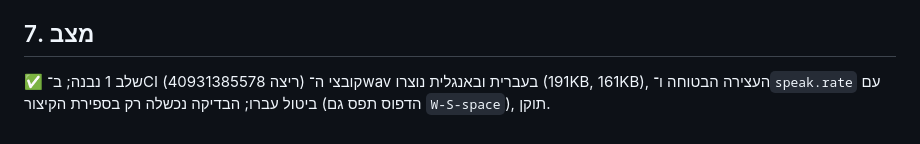
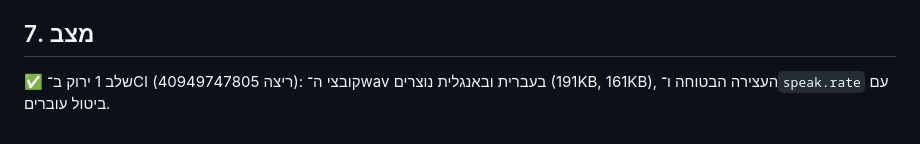
Before and after one commit to diamondrubinny/D.Ai, a Markdown page: docs/SPEAK.md, the part around the change. Drawn GitHub-style.

Commit message:
Docs: Speak stage 1 green in CI
Claude-Session: https://claude.ai/code/session_01Vg2u3fEwYHBgtWLCRkp3Co
Signed-off-by: Diamond Rubinny <d@rubinny.net>

```diff
--- a/docs/SPEAK.md
+++ b/docs/SPEAK.md
@@ -73,4 +73,4 @@
 
 ## 7. מצב
 
-✅ שלב 1 נבנה; ב־CI (ריצה 40931385578) קובצי ה־wav בעברית ובאנגלית נוצרו (191KB, 161KB), העצירה הבטוחה ו־`speak.rate` עם ביטול עברו; הבדיקה נכשלה רק בספירת הקיצור (הדפוס תפס גם `W-S-space`), תוקן.
+✅ שלב 1 ירוק ב־CI (ריצה 40949747805): קובצי ה־wav בעברית ובאנגלית נוצרים (191KB, 161KB), העצירה הבטוחה ו־`speak.rate` עם ביטול עוברים.
```
Also changed, not shown: docs/NEXT.md (+1 -1 lines).
